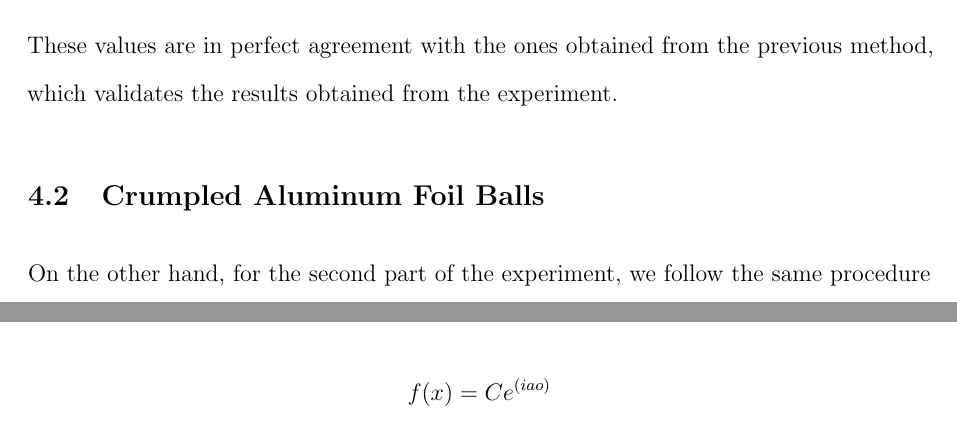
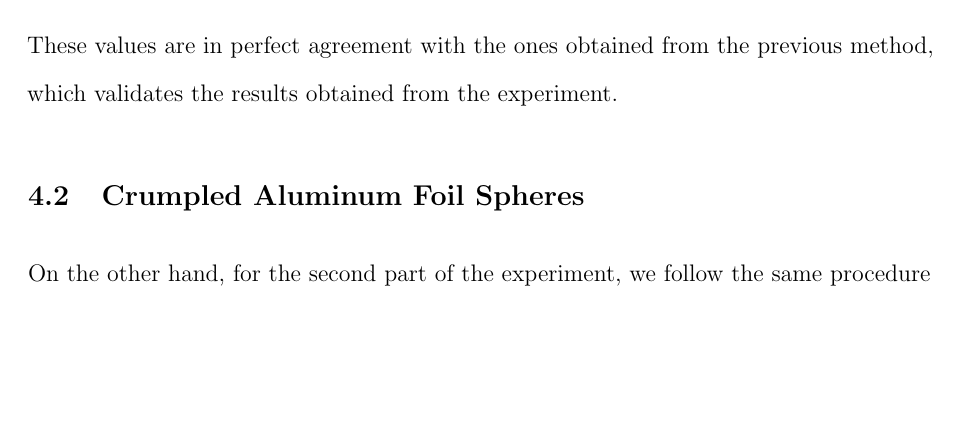
Before and after one commit to MIK2292/Lab_Sc_data_acquisition, a LaTeX paper (01_alluminio_frattale/report/01_report.tex): two parts of pages 11 and 15 of 16 before the commit and part of page 11 of 16 after it, the two joined at a grey line, cut so that both start at the same text, the shorter picture padded with empty space. Compiled offline with pdfLaTeX.

Commit message:
alcune correzioni

```diff
--- a/01_alluminio_frattale/report/01_report.tex
+++ b/01_alluminio_frattale/report/01_report.tex
@@ -333,7 +334,7 @@ The values obtained for these parameters are
 
 These values are in perfect agreement with the ones obtained from the previous method, which validates the results obtained from the experiment.
 
-\subsection{Crumpled Aluminum Foil Balls}
+\subsection{Crumpled Aluminum Foil Spheres}
 On the other hand, for the second part of the experiment, we follow the same procedure as before, and now we study the relationship between the mass
 of the aluminum squares (now crumpled aluminum balls) and their linear dimension: the diameter. The plot shown in Fig. (\ref{fig:mass_vs_diameter})
 describes this relationship and, as expected, the data is well represented by a power law whose parameters are $\alpha = 1.97 \pm 0.14$ and $k = 0.003 \pm 0.001$.
@@ -425,10 +426,7 @@ All the collected data in shown in tables (\ref{tab:squares}) and (\ref{tab:ball
 Next, we analyzed the graphs (\ref{fig:mass_vs_length}), (\ref{fig:ln_mass_vs_ln_length}), (\ref{fig:mass_vs_diameter}), (\ref{fig:ln_mass_vs_ln_diameter})
 initially applying a power law, followed by linear regression after linearizing Equation (\ref{eq:gen_fractal}).
 Afterward, is it possible to compare te results obtained with the power law with those obtained from the linear regression.
-%Luca deve aggiungere le conclusioni finali
-$$
-f(x) = C e^{(iao)}
-$$
+
 
 
 % References
```
Also changed, not shown: 01_alluminio_frattale/report/01_report.tex (5 more changed lines), 3 other files.
